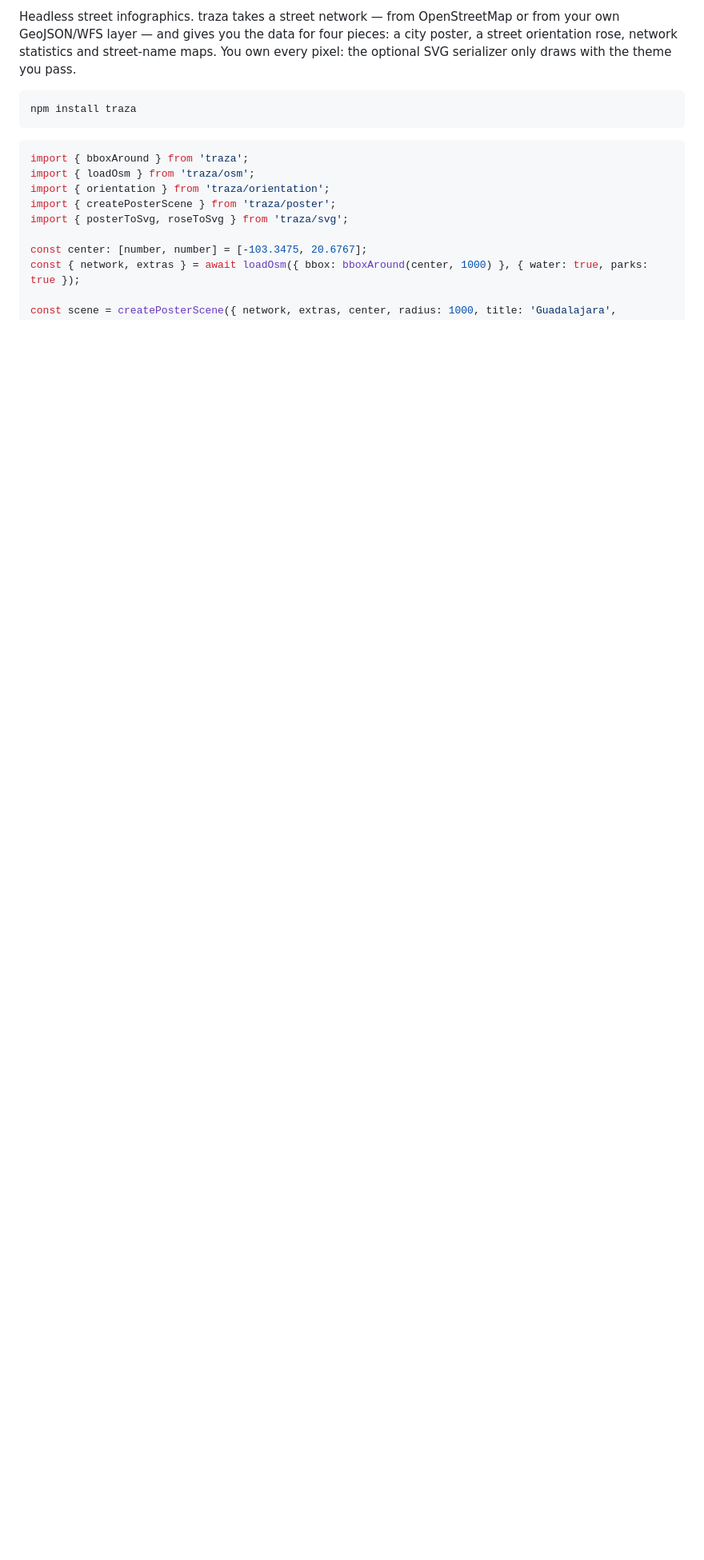
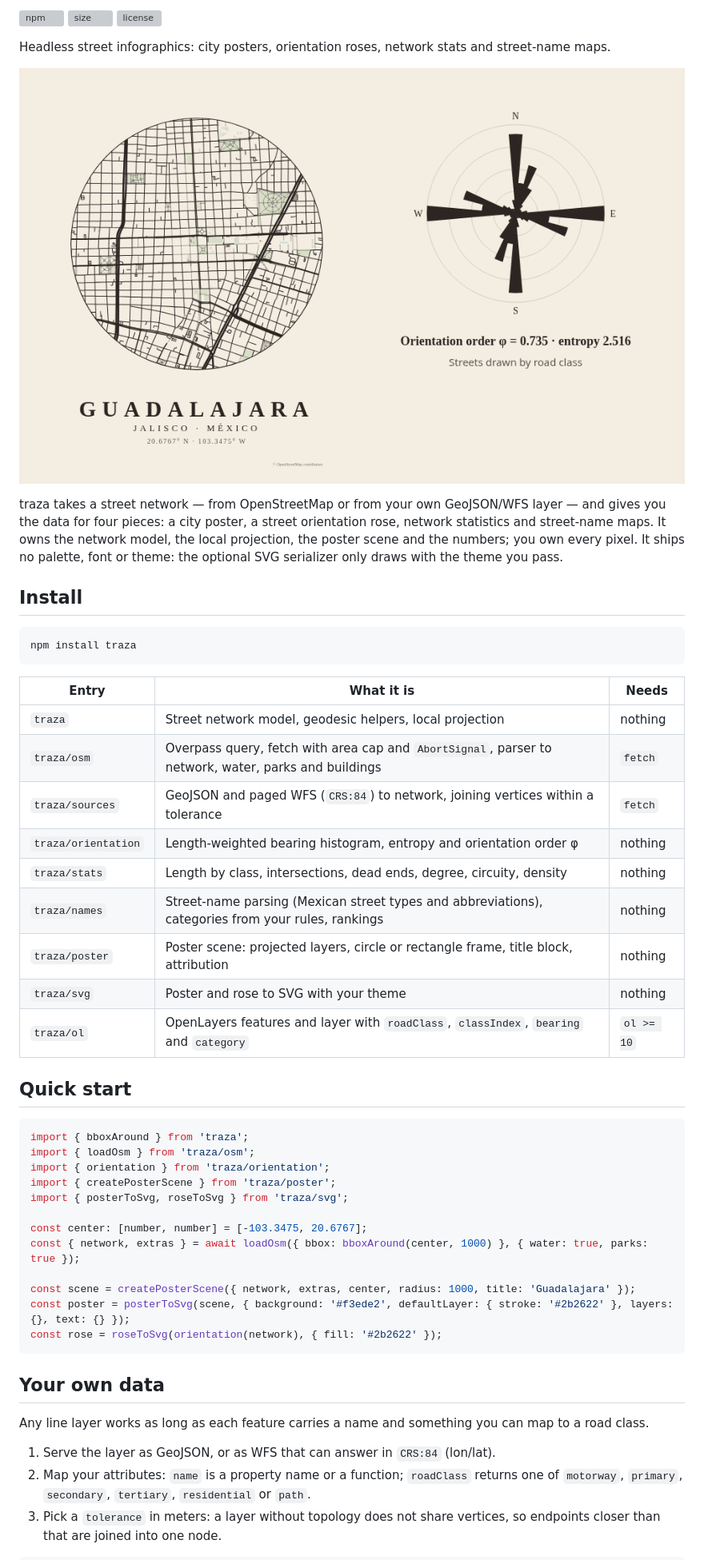
Before and after one commit to GHEgar/traza, a Markdown page: README.md, the part around one of its changes. Shown at 80% size. Drawn GitHub-style; pictures changed too: .github/assets/demo.gif (added); blank space fills up the shorter version; grey boxes are pictures that could not be loaded.

Commit message:
docs: README al canon, con ícono y GIF del demo

````diff
--- a/README.md
+++ b/README.md
@@ -2,12 +2,37 @@
 
-Headless street infographics. traza takes a street network — from OpenStreetMap or from your own
-GeoJSON/WFS layer — and gives you the data for four pieces: a city poster, a street orientation rose,
-network statistics and street-name maps. You own every pixel: the optional SVG serializer only draws
-with the theme you pass.
+[![npm](https://img.shields.io/npm/v/traza)](https://www.npmjs.com/package/traza)
+[![size](https://img.shields.io/bundlejs/size/traza)](https://bundlejs.com/?q=traza)
+[![license](https://img.shields.io/github/license/GHEgar/traza)](LICENSE)
+
+Headless street infographics: city posters, orientation roses, network stats and street-name maps.
+
+![Street posters and orientation roses of Guadalajara, Mexico City, Barcelona, Paris and Rome](.github/assets/demo.gif)
+
+traza takes a street network — from OpenStreetMap or from your own GeoJSON/WFS layer — and gives you
+the data for four pieces: a city poster, a street orientation rose, network statistics and
+street-name maps. It owns the network model, the local projection, the poster scene and the numbers;
+you own every pixel. It ships no palette, font or theme: the optional SVG serializer only draws with
+the theme you pass.
+
+## Install
 
 ```bash
 npm install traza
 ```
+
+| Entry | What it is | Needs |
+|---|---|---|
+| `traza` | Street network model, geodesic helpers, local projection | nothing |
+| `traza/osm` | Overpass query, fetch with area cap and `AbortSignal`, parser to network, water, parks and buildings | `fetch` |
+| `traza/sources` | GeoJSON and paged WFS (`CRS:84`) to network, joining vertices within a tolerance | `fetch` |
+| `traza/orientation` | Length-weighted bearing histogram, entropy and orientation order φ | nothing |
+| `traza/stats` | Length by class, intersections, dead ends, degree, circuity, density | nothing |
+| `traza/names` | Street-name parsing (Mexican street types and abbreviations), categories from your rules, rankings | nothing |
+| `traza/poster` | Poster scene: projected layers, circle or rectangle frame, title block, attribution | nothing |
+| `traza/svg` | Poster and rose to SVG with your theme | nothing |
+| `traza/ol` | OpenLayers features and layer with `roadClass`, `classIndex`, `bearing` and `category` | `ol >= 10` |
+
+## Quick start
 
 ```ts
 import { bboxAround } from 'traza';
@@ -19,3 +44,18 @@ import { posterToSvg, roseToSvg } from 'traza/svg';
 const center: [number, number] = [-103.3475, 20.6767];
 const { network, extras } = await loadOsm({ bbox: bboxAround(center, 1000) }, { water: true, parks: true });
 
+const scene = createPosterScene({ network, extras, center, radius: 1000, title: 'Guadalajara' });
+const poster = posterToSvg(scene, { background: '#f3ede2', defaultLayer: { stroke: '#2b2622' }, layers: {}, text: {} });
+const rose = roseToSvg(orientation(network), { fill: '#2b2622' });
+```
+
+## Your own data
+
+Any line layer works as long as each feature carries a name and something you can map to a road class.
+
+1. Serve the layer as GeoJSON, or as WFS that can answer in `CRS:84` (lon/lat).
+2. Map your attributes: `name` is a property name or a function; `roadClass` returns one of
+   `motorway`, `primary`, `secondary`, `tertiary`, `residential` or `path`.
+3. Pick a `tolerance` in meters: a layer without topology does not share vertices, so endpoints closer
+   than that are joined into one node.
+
````
Also changed, not shown: other parts of README.md (+99 -34 lines), 3 other files.
